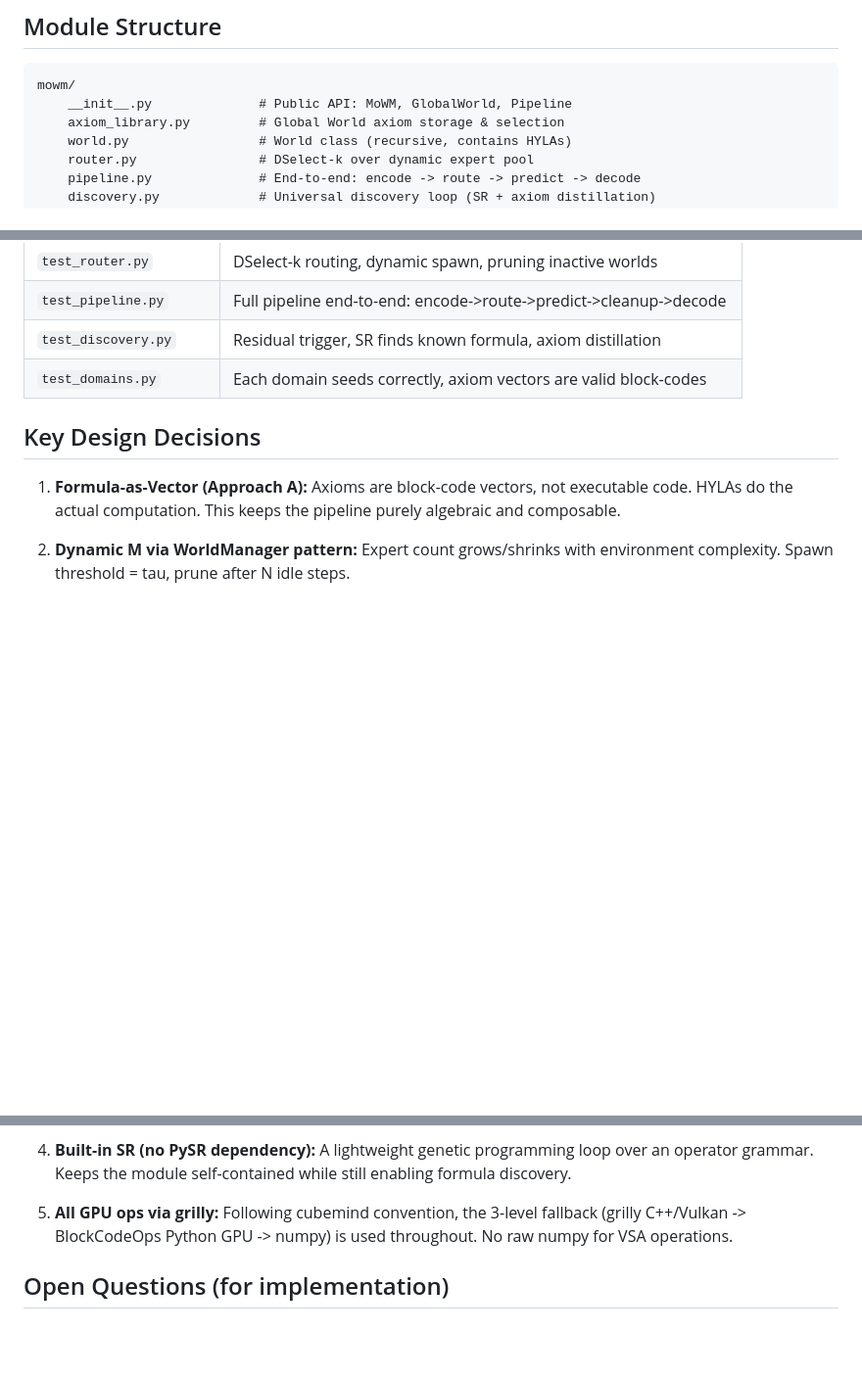
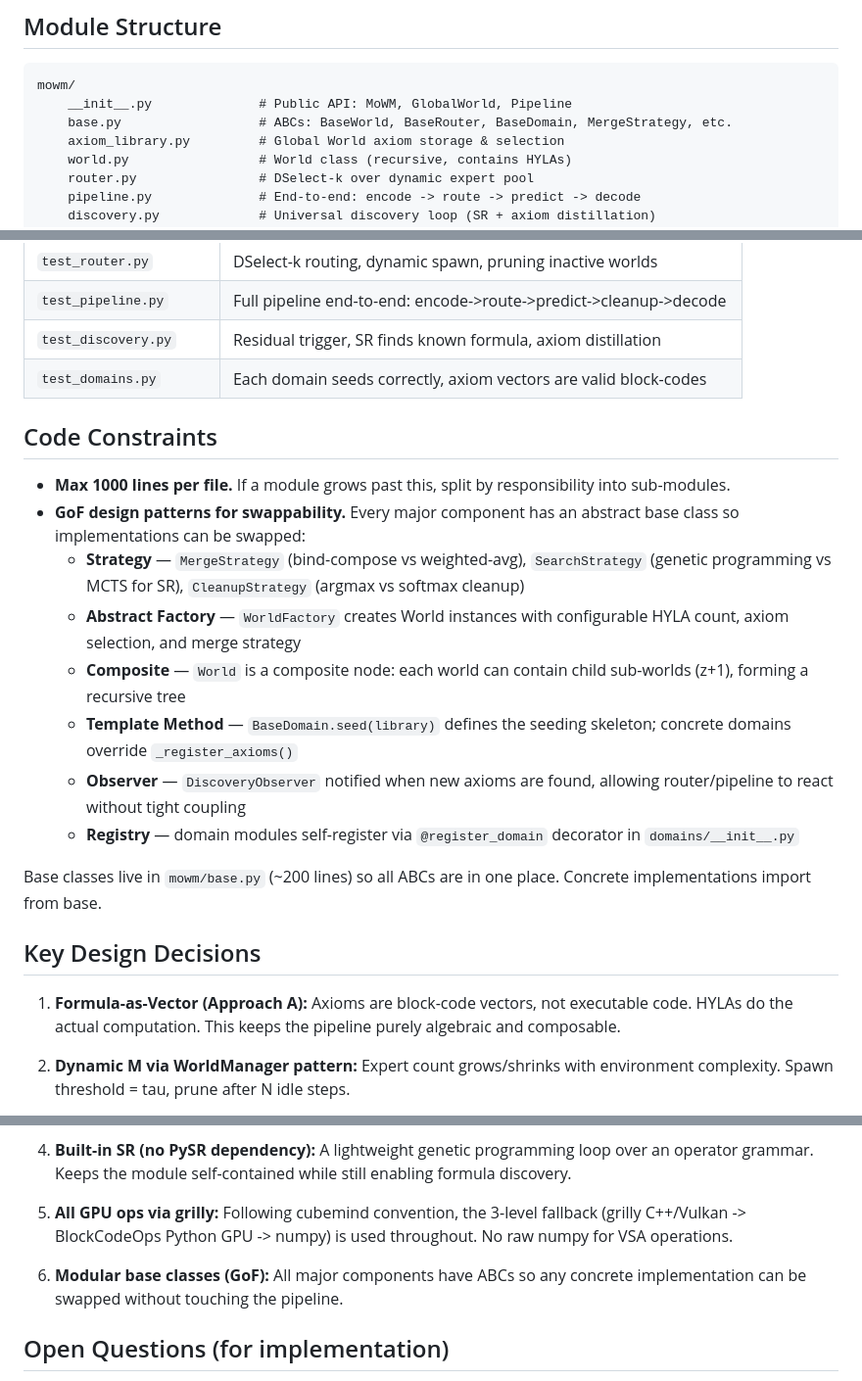
Before and after one commit to Grillcheese-AI/cubemind, a Markdown page: docs/specs/2026-03-27-mowm-design.md, 3 parts joined by grey strips. Shown at 98% size. Drawn GitHub-style; blank space fills up the shorter version.

Commit message:
docs: add GoF patterns, base classes, 1000-line limit to MoWM spec
Strategy, Abstract Factory, Composite, Template Method, Observer, and
Registry patterns for swappable components. All ABCs in mowm/base.py.

Co-Authored-By: Claude Opus 4.6 (1M context) <noreply@anthropic.com>

````diff
--- a/docs/specs/2026-03-27-mowm-design.md
+++ b/docs/specs/2026-03-27-mowm-design.md
@@ -63,6 +63,7 @@ HYLA Decoder --> Next State + Value
 ```
 mowm/
     __init__.py              # Public API: MoWM, GlobalWorld, Pipeline
+    base.py                  # ABCs: BaseWorld, BaseRouter, BaseDomain, MergeStrategy, etc.
     axiom_library.py         # Global World axiom storage & selection
     world.py                 # World class (recursive, contains HYLAs)
     router.py                # DSelect-k over dynamic expert pool
@@ -357,6 +358,29 @@ convention.
 | `test_discovery.py` | Residual trigger, SR finds known formula, axiom distillation |
 | `test_domains.py` | Each domain seeds correctly, axiom vectors are valid block-codes |
 
+## Code Constraints
+
+- **Max 1000 lines per file.** If a module grows past this, split by
+  responsibility into sub-modules.
+- **GoF design patterns for swappability.** Every major component has an
+  abstract base class so implementations can be swapped:
+  - **Strategy** — `MergeStrategy` (bind-compose vs weighted-avg),
+    `SearchStrategy` (genetic programming vs MCTS for SR),
+    `CleanupStrategy` (argmax vs softmax cleanup)
+  - **Abstract Factory** — `WorldFactory` creates World instances with
+    configurable HYLA count, axiom selection, and merge strategy
+  - **Composite** — `World` is a composite node: each world can contain
+    child sub-worlds (z+1), forming a recursive tree
+  - **Template Method** — `BaseDomain.seed(library)` defines the seeding
+    skeleton; concrete domains override `_register_axioms()`
+  - **Observer** — `DiscoveryObserver` notified when new axioms are found,
+    allowing router/pipeline to react without tight coupling
+  - **Registry** — domain modules self-register via `@register_domain`
+    decorator in `domains/__init__.py`
+
+Base classes live in `mowm/base.py` (~200 lines) so all ABCs are in one
+place. Concrete implementations import from base.
+
 ## Key Design Decisions
 
 1. **Formula-as-Vector (Approach A):** Axioms are block-code vectors, not
@@ -377,6 +401,9 @@ convention.
    fallback (grilly C++/Vulkan -> BlockCodeOps Python GPU -> numpy) is used
    throughout. No raw numpy for VSA operations.
 
+6. **Modular base classes (GoF):** All major components have ABCs so any
+   concrete implementation can be swapped without touching the pipeline.
+
 ## Open Questions (for implementation)
 
 - **SR population size and generations:** Starting with pop=100, gen=50 for
````
